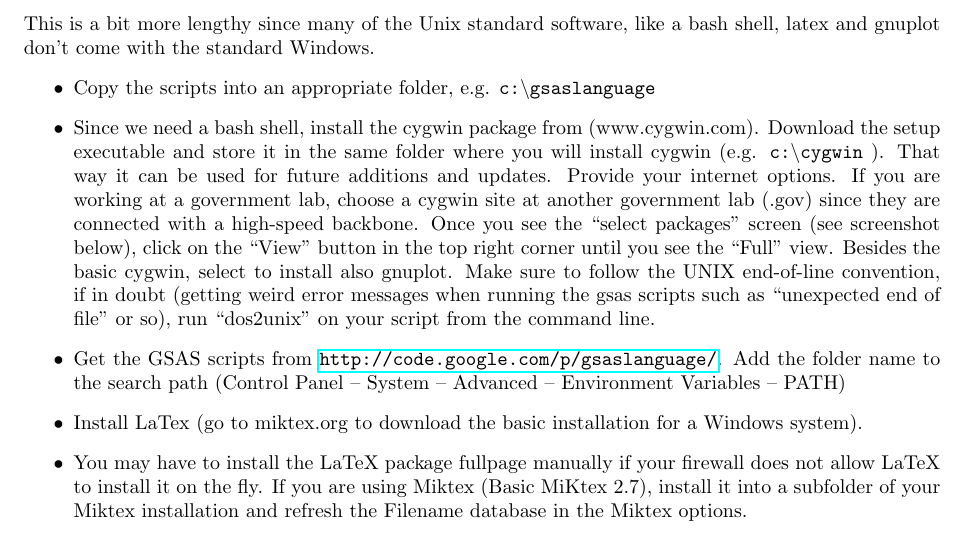
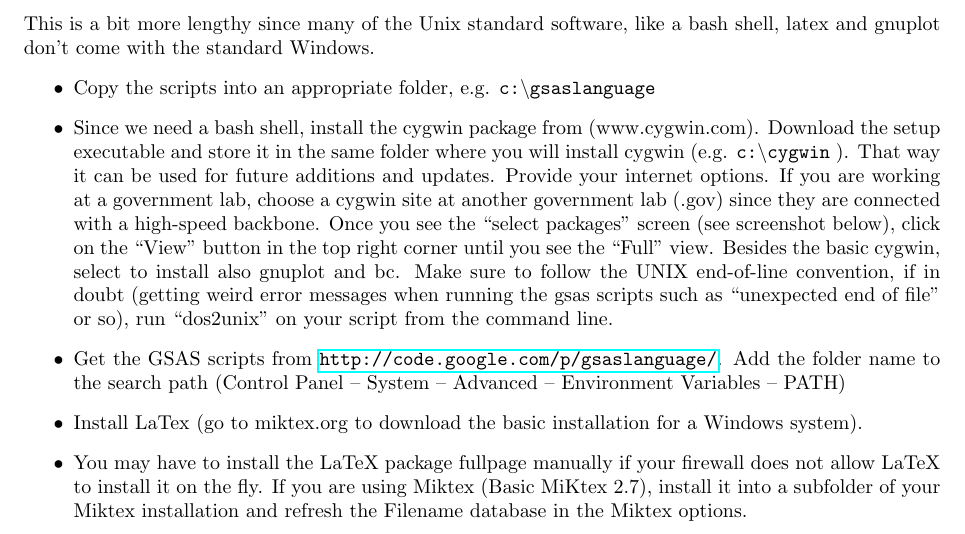
Before and after one commit to Svennito/gsaslanguage, a LaTeX book (doc/gsaslanguage_man.tex, which reads doc/installation.tex): part of page 8 of 33, cut so that both start at the same text. Compiled offline with pdfLaTeX.

```diff
--- a/doc/installation.tex
+++ b/doc/installation.tex
@@ -50,7 +50,7 @@
 This is a bit more lengthy since many of the Unix standard software, like a bash shell, latex and gnuplot don't come with the standard Windows.
 \begin{itemize}
 \item Copy the scripts into an appropriate folder, e.g. \texttt{c:\textbackslash gsaslanguage}
-\item Since we need a bash shell, install the cygwin package from (www.cygwin.com).  Download the setup executable and store it in the same folder where you will install cygwin (e.g. \texttt{c:\textbackslash cygwin} ). That way it can be used for future additions and updates. Provide your internet options. If you are working at a government lab, choose a cygwin site at another government lab (.gov) since they are connected with a high-speed backbone. Once you see the ``select packages'' screen (see screenshot below), click on the ``View'' button in the top right corner until you see the ``Full'' view. Besides the basic cygwin, select to install also gnuplot.  Make sure to follow the UNIX end-of-line convention, if in doubt (getting weird error messages when running the gsas scripts such as ``unexpected end of file'' or so), run ``dos2unix'' on your script from the command line.
+\item Since we need a bash shell, install the cygwin package from (www.cygwin.com).  Download the setup executable and store it in the same folder where you will install cygwin (e.g. \texttt{c:\textbackslash cygwin} ). That way it can be used for future additions and updates. Provide your internet options. If you are working at a government lab, choose a cygwin site at another government lab (.gov) since they are connected with a high-speed backbone. Once you see the ``select packages'' screen (see screenshot below), click on the ``View'' button in the top right corner until you see the ``Full'' view. Besides the basic cygwin, select to install also gnuplot and bc.  Make sure to follow the UNIX end-of-line convention, if in doubt (getting weird error messages when running the gsas scripts such as ``unexpected end of file'' or so), run ``dos2unix'' on your script from the command line.
 \begin{figure}[h]
 \centering
 \includegraphics[width=12cm]{Screenshot1.pdf}
```
Also changed, not shown: 3 other files.
